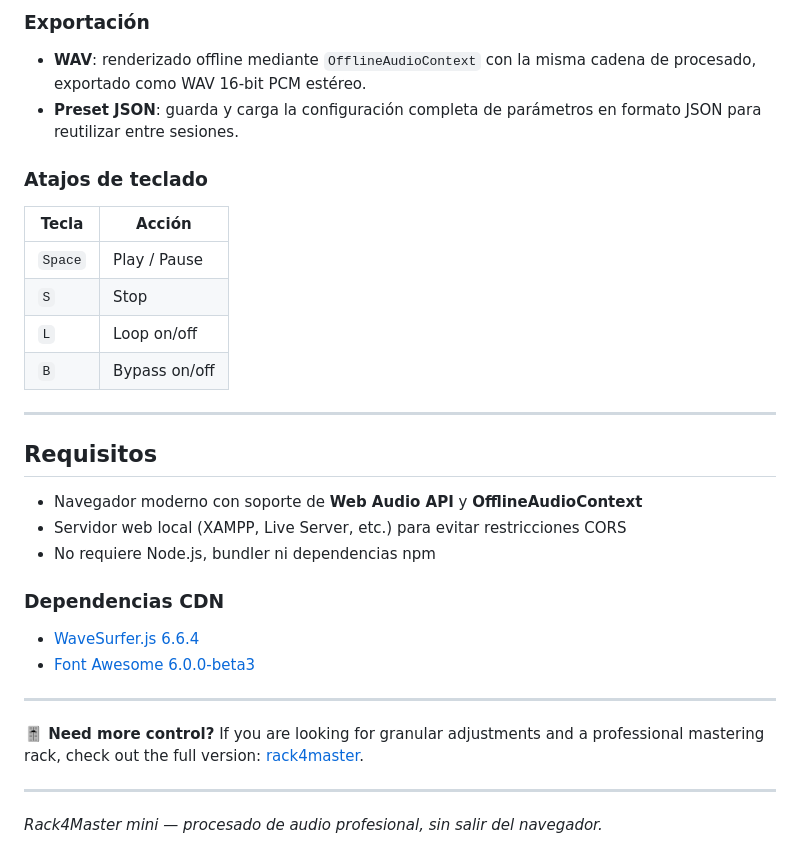
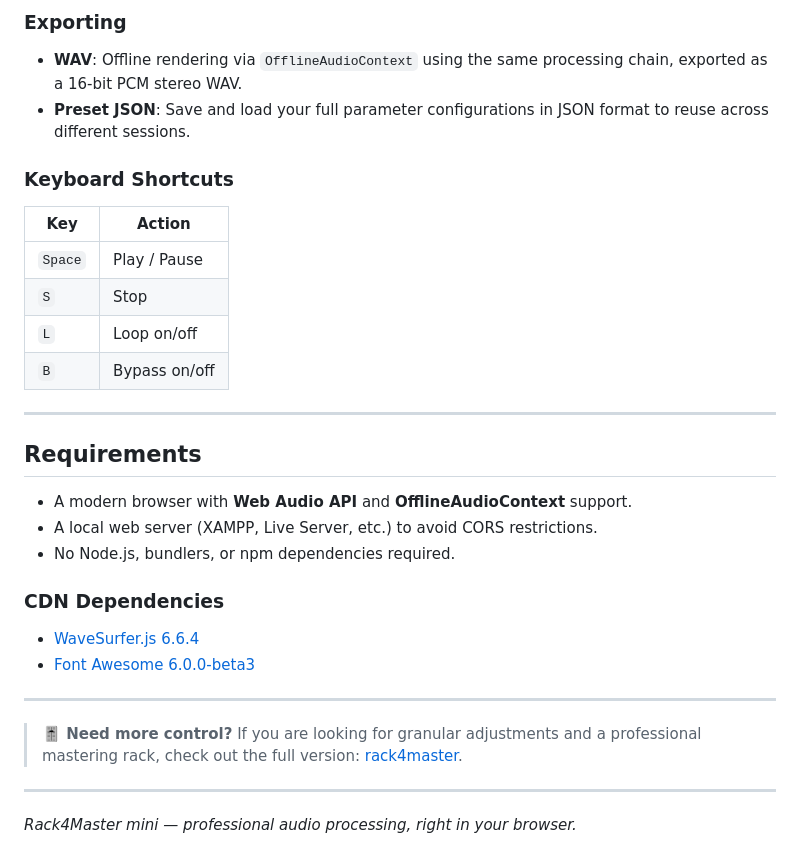
Before and after one commit to rack4master/rack4master-mini, a Markdown page: README.md, the part around one of its changes. Rendered like a GitHub page.

```diff
--- a/README.md
+++ b/README.md
@@ -68,11 +68,11 @@ Cada preset muestra una miniatura con barras de EQ y puntos de compresión. Al s
 
-### Exportación
-- **WAV**: renderizado offline mediante `OfflineAudioContext` con la misma cadena de procesado, exportado como WAV 16-bit PCM estéreo.
-- **Preset JSON**: guarda y carga la configuración completa de parámetros en formato JSON para reutilizar entre sesiones.
+### Exporting
+- **WAV**: Offline rendering via `OfflineAudioContext` using the same processing chain, exported as a 16-bit PCM stereo WAV.
+- **Preset JSON**: Save and load your full parameter configurations in JSON format to reuse across different sessions.
 
-### Atajos de teclado
+### Keyboard Shortcuts
 
-| Tecla | Acción |
+| Key | Action |
 |---|---|
 | `Space` | Play / Pause |
 | `S` | Stop |
@@ -81,20 +81,21 @@ Cada preset muestra una miniatura con barras de EQ y puntos de compresión. Al s
 
 ---
 
-## Requisitos
+## Requirements
 
-- Navegador moderno con soporte de **Web Audio API** y **OfflineAudioContext**
-- Servidor web local (XAMPP, Live Server, etc.) para evitar restricciones CORS
-- No requiere Node.js, bundler ni dependencias npm
+- A modern browser with **Web Audio API** and **OfflineAudioContext** support.
+- A local web server (XAMPP, Live Server, etc.) to avoid CORS restrictions.
+- No Node.js, bundlers, or npm dependencies required.
 
-### Dependencias CDN
+### CDN Dependencies
 - [WaveSurfer.js 6.6.4](https://unpkg.com/wavesurfer.js@6.6.4)
 - [Font Awesome 6.0.0-beta3](https://cdnjs.cloudflare.com/ajax/libs/font-awesome/6.0.0-beta3)
 
 ---
-**🎚️ Need more control?**
- If you are looking for granular adjustments and a professional mastering rack, check out the full version: [rack4master](https://rack4master.github.io/).
+
+> **🎚️ Need more control?**
+> If you are looking for granular adjustments and a professional mastering rack, check out the full version: [rack4master](https://rack4master.github.io/).
 
 ---
 
-*Rack4Master mini — procesado de audio profesional, sin salir del navegador.*
+*Rack4Master mini — professional audio processing, right in your browser.*
```
Also changed, not shown: other parts of README.md (+41 -41 lines).
